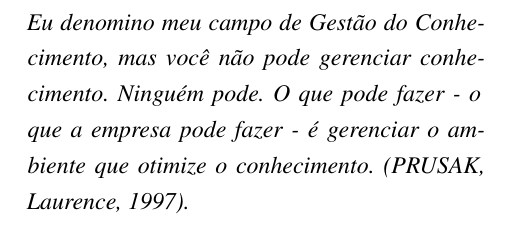
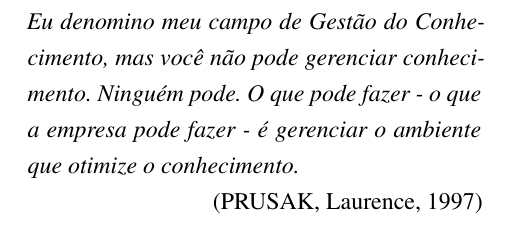
Before and after one commit to marcosvlima/LaTeX, a LaTeX thesis (Templates/URI-TCC/uri-tcc.tex, which reads Templates/URI-TCC/text-elements/pre-textuais/epigrafe.tex): part of page 5 of 38, cut so that both start at the same text. Compiled offline with pdfLaTeX.

Commit message:
O autor da citação deve estar entre parênteses e alinhado à direita

```diff
--- a/Templates/URI-TCC/text-elements/pre-textuais/epigrafe.tex
+++ b/Templates/URI-TCC/text-elements/pre-textuais/epigrafe.tex
@@ -4,7 +4,8 @@
 
 \begin{epigrafe}
 
-\textit{Eu denomino meu campo de Gestão do Conhecimento, mas você não pode gerenciar conhecimento. Ninguém pode. O que pode fazer - o que a empresa pode fazer - é gerenciar o ambiente que otimize o conhecimento. (PRUSAK, Laurence, 1997).}
+\textit{Eu denomino meu campo de Gestão do Conhecimento, mas você não pode gerenciar conhecimento. Ninguém pode. O que pode fazer - o que a empresa pode fazer - é gerenciar o ambiente que otimize o conhecimento.}
+\\  \hspace*{\fill} (PRUSAK, Laurence, 1997)
 
 \end{epigrafe}
 
```
